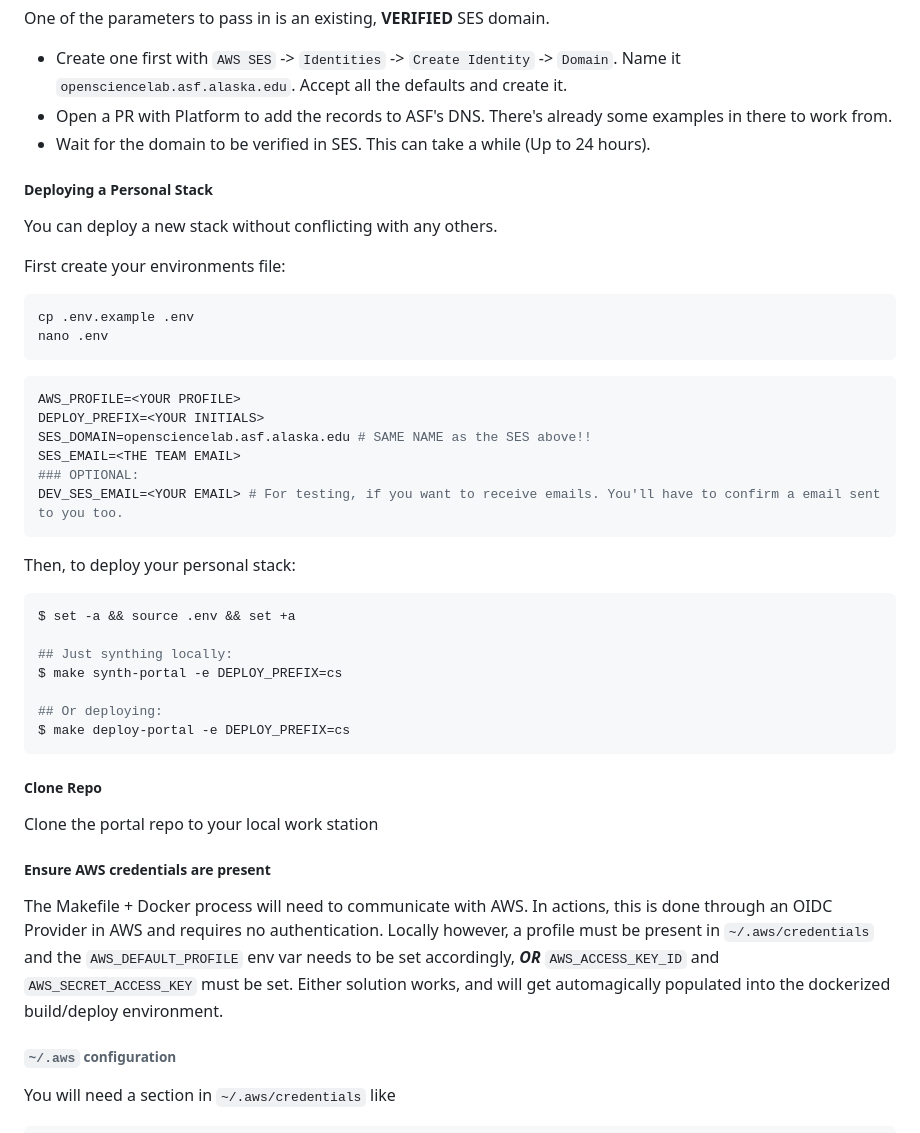
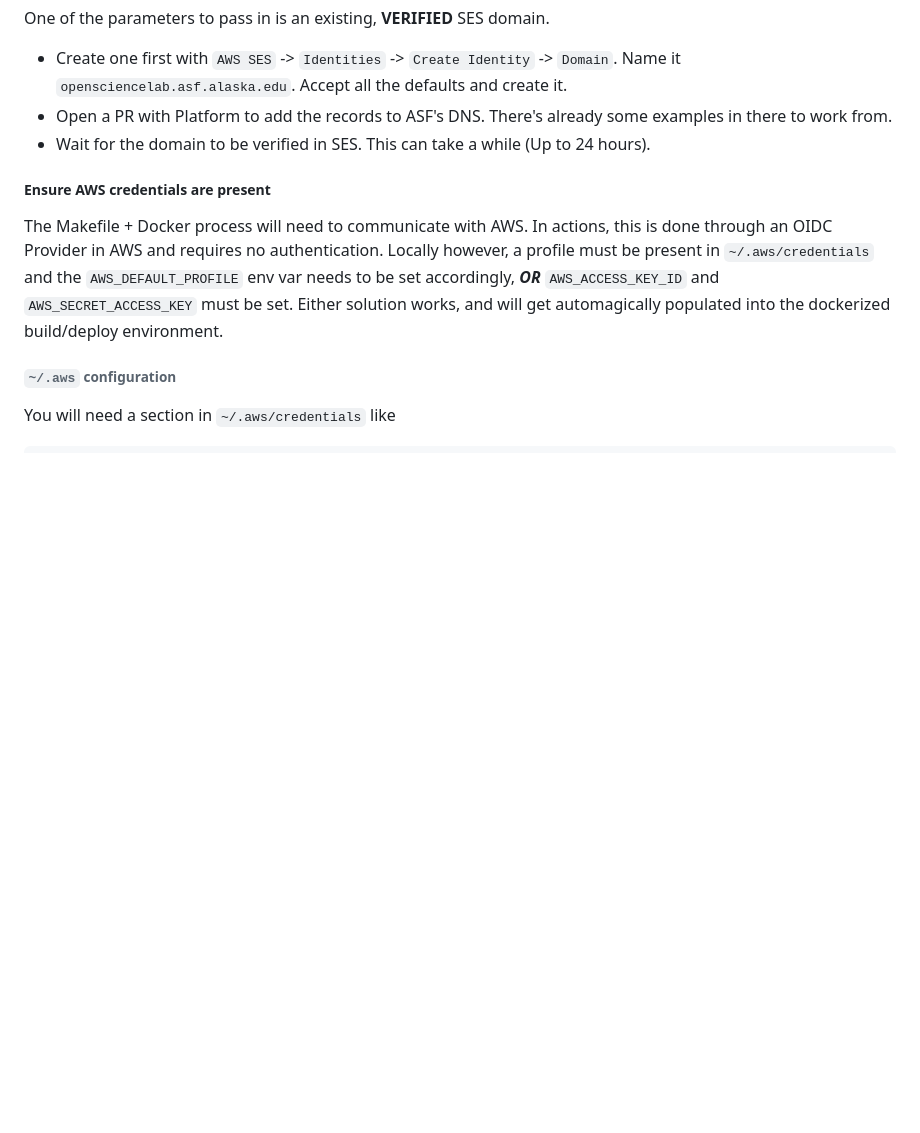
Before and after one commit to ASFOpenSARlab/opensciencelab-portal-v2, a Markdown page: README.md, the part around one of its changes. GitHub-like rendering; blank space fills up the shorter version.

Commit message:
docs: reorganize sections and clarify variables

````diff
--- a/README.md
+++ b/README.md
@@ -38,42 +38,6 @@ One of the parameters to pass in is an existing, **VERIFIED** SES domain.
 - Open a PR with Platform to add the records to ASF's DNS. There's already some examples in there to work from.
 - Wait for the domain to be verified in SES. This can take a while (Up to 24 hours).
 
-##### Deploying a Personal Stack
-
-You can deploy a new stack without conflicting with any others.
-
-First create your environments file:
-
-```bash
-cp .env.example .env
-nano .env
-```
-
-```bash
-AWS_PROFILE=<YOUR PROFILE>
-DEPLOY_PREFIX=<YOUR INITIALS>
-SES_DOMAIN=opensciencelab.asf.alaska.edu # SAME NAME as the SES above!!
-SES_EMAIL=<THE TEAM EMAIL>
-### OPTIONAL:
-DEV_SES_EMAIL=<YOUR EMAIL> # For testing, if you want to receive emails. You'll have to confirm a email sent to you too.
-```
-
-Then, to deploy your personal stack:
-
-```bash
-$ set -a && source .env && set +a
-
-## Just synthing locally:
-$ make synth-portal -e DEPLOY_PREFIX=cs
-
-## Or deploying:
-$ make deploy-portal -e DEPLOY_PREFIX=cs
-```
-
-##### Clone Repo
-
-Clone the portal repo to your local work station
-
 ##### Ensure AWS credentials are present
 
 The Makefile + Docker process will need to communicate with AWS. In actions, this is done through an
````
Also changed, not shown: other parts of README.md (+23 -0 lines).
